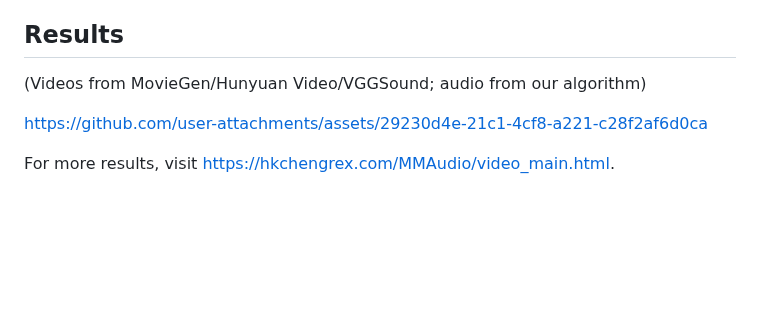
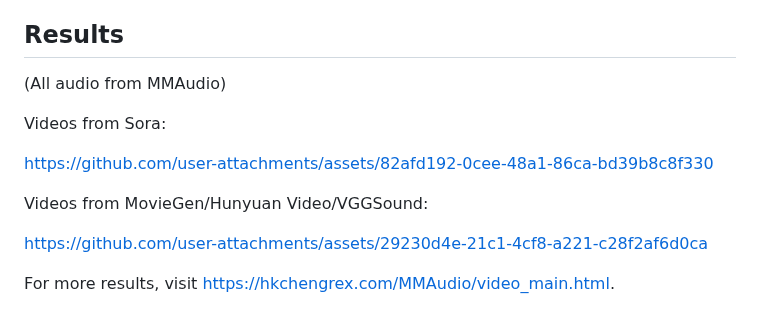
Before and after one commit to zsxkib/cog-mmaudio, a Markdown page: README.md, the part around the change. Rendered like a GitHub page; blank space fills up the shorter version.

```diff
--- a/README.md
+++ b/README.md
@@ -19,7 +19,14 @@ Moreover, a synchronization module aligns the generated audio with the video fra
 
 ## Results
 
-(Videos from MovieGen/Hunyuan Video/VGGSound; audio from our algorithm)
+(All audio from MMAudio)
+
+Videos from Sora:
+
+https://github.com/user-attachments/assets/82afd192-0cee-48a1-86ca-bd39b8c8f330
+
+
+Videos from MovieGen/Hunyuan Video/VGGSound:
 
 https://github.com/user-attachments/assets/29230d4e-21c1-4cf8-a221-c28f2af6d0ca
 
```
